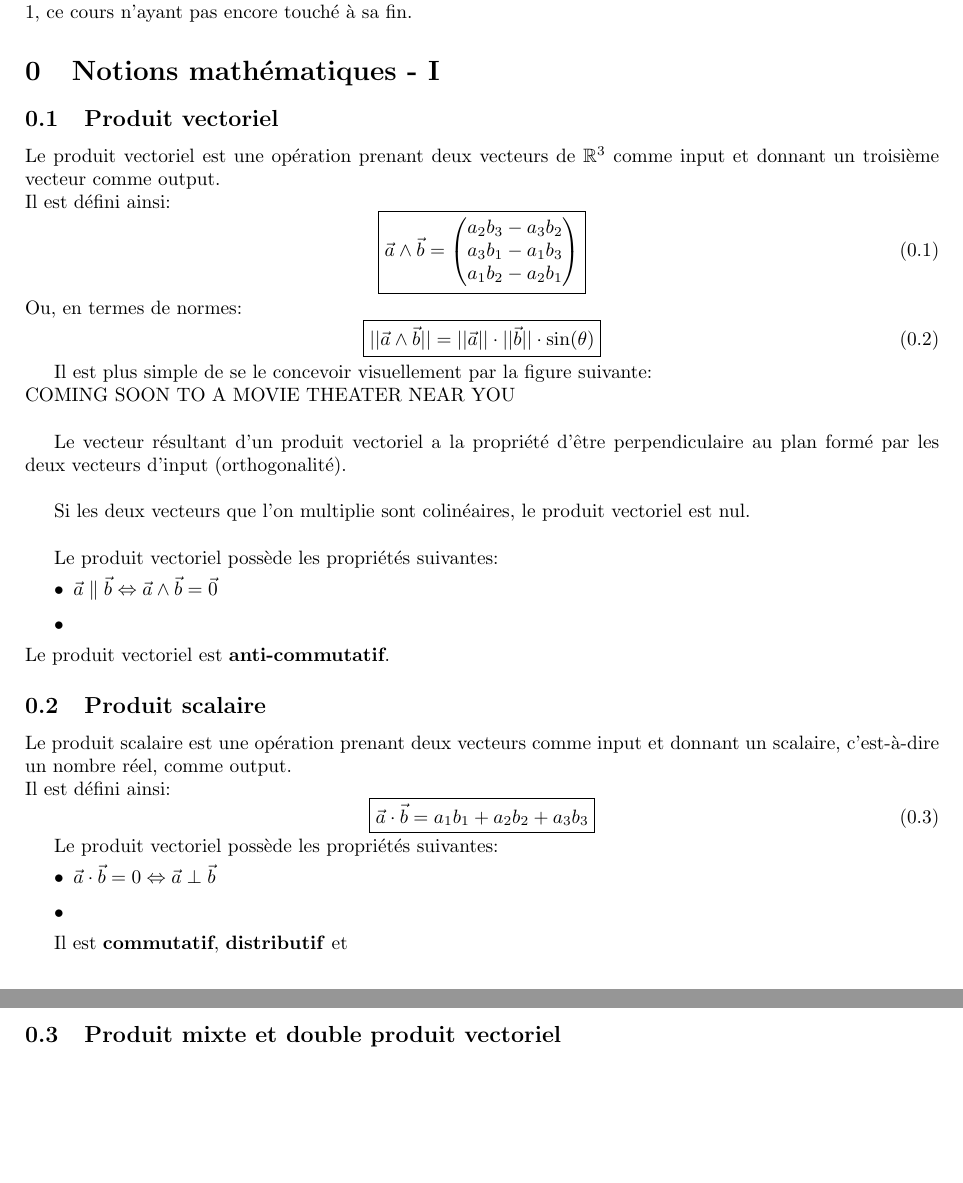
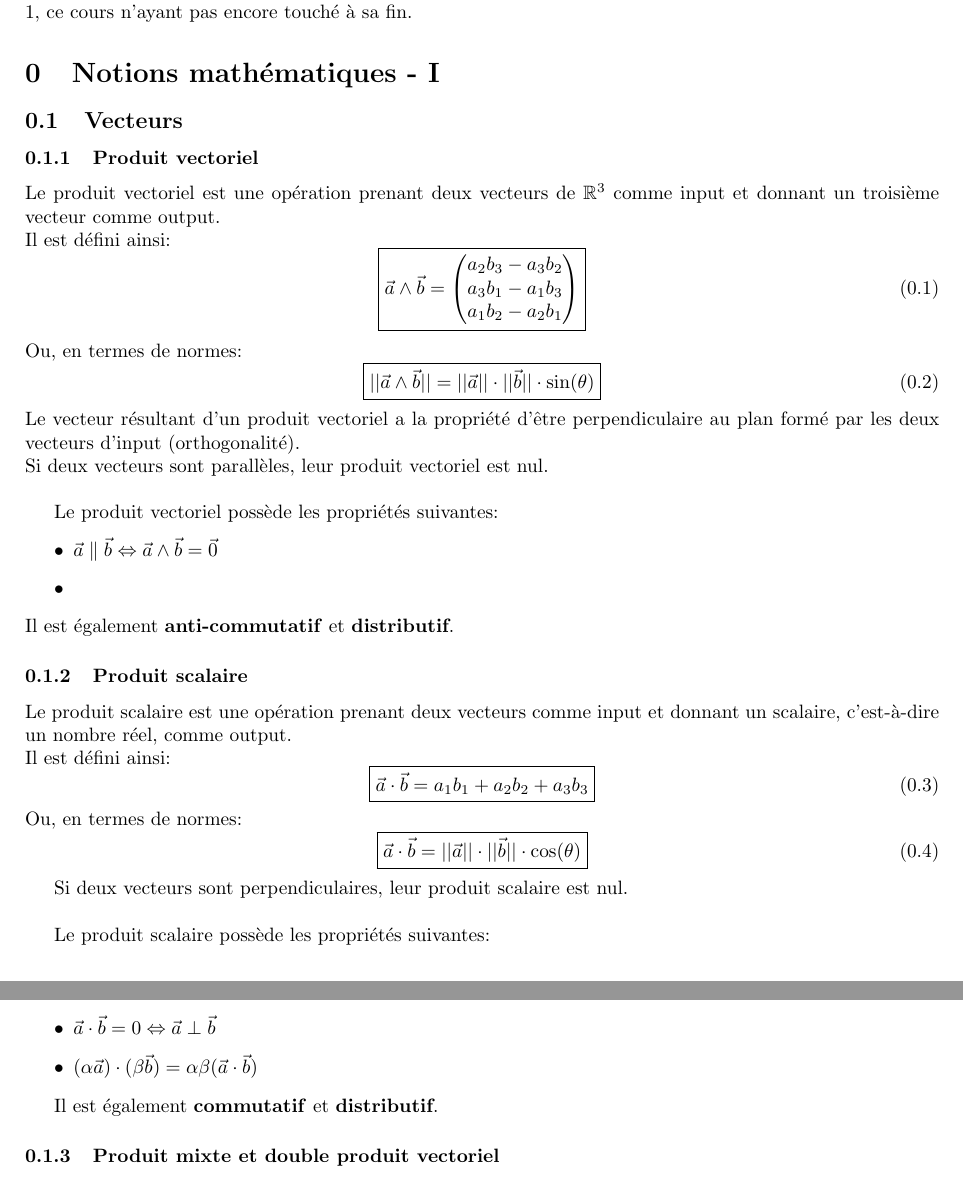
Before and after one commit to Arakniode/almighty-handbook-of-sleep-deprived-student, a LaTeX CV (BA1/physics1/Fuerbringer-Bovey-resume.tex): two parts of pages 1 and 2 of 12, joined at a grey line, cut so that both start at the same text, the shorter picture padded with empty space. Compiled offline with pdfLaTeX.

Commit message:
corrected and reorganized some more stuff in physics1 Fuerbringer Bovey resume

```diff
--- a/BA1/physics1/Fuerbringer-Bovey-resume.tex
+++ b/BA1/physics1/Fuerbringer-Bovey-resume.tex
@@ -31,7 +31,9 @@ Ce résumé est pour l'instant incomplet par rapport à l'ensemble des notions c
 
 \section{Notions mathématiques - I}
 
-\subsection{Produit vectoriel}
+\subsection{Vecteurs}
+
+\subsubsection{Produit vectoriel}
 
 Le produit vectoriel est une opération prenant deux vecteurs de \(\mathbb{R}^3\) comme input et donnant un troisième vecteur comme output. \\ %changer le voc: input, output
 Il est défini ainsi:
@@ -42,13 +44,8 @@ Ou, en termes de normes:
 \begin{equation}
 	\boxed{ ||\vec a \wedge \vec b|| = ||\vec a|| \cdot ||\vec b|| \cdot \sin(\theta) }
 \end{equation}
-
-Il est plus simple de se le concevoir visuellement par la figure suivante: \\
-	COMING SOON TO A MOVIE THEATER NEAR YOU \\
-
 Le vecteur résultant d'un produit vectoriel a la propriété d'être perpendiculaire au plan formé par les deux vecteurs d'input (orthogonalité).\\
-
-Si les deux vecteurs que l'on multiplie sont colinéaires, le produit vectoriel est nul. \\
+Si deux vecteurs sont parallèles, leur produit vectoriel est nul. \\
 
 Le produit vectoriel possède les propriétés suivantes:
 \begin{itemize}
@@ -56,25 +53,30 @@ Le produit vectoriel possède les propriétés suivantes:
 	\item
 	%TODO: A COMPLETER
 \end{itemize}
-Le produit vectoriel est 	\textbf{anti-commutatif}. %TODO: A COMPLETER
+Il est également \textbf{anti-commutatif} et \textbf{distributif}.
 
-\subsection{Produit scalaire}
+\subsubsection{Produit scalaire}
 Le produit scalaire est une opération prenant deux vecteurs comme input et donnant un scalaire, c'est-à-dire un nombre réel, comme output. \\
 Il est défini ainsi:
 \begin{equation}
 	\boxed{ \vec a \cdot \vec b = a_1b_1 + a_2b_2 + a_3b_3 }
 \end{equation}
+Ou, en termes de normes:
+\begin{equation}
+	\boxed{ \vec a \cdot \vec b = ||\vec a|| \cdot ||\vec b|| \cdot \cos(\theta) }
+\end{equation}
 
-Le produit vectoriel possède les propriétés suivantes:
+Si deux vecteurs sont perpendiculaires, leur produit scalaire est nul. \\
+
+Le produit scalaire possède les propriétés suivantes:
 \begin{itemize}
-	\item \(\vec a \cdot \vec b = 0 \Leftrightarrow \vec a \perp \vec b\)
-	\item
-	%TODO: A COMPLETER
+	\item \( \vec a \cdot \vec b = 0 \Leftrightarrow \vec a \perp \vec b \)
+	\item \( (\alpha \vec a) \cdot (\beta \vec b) = \alpha \beta (\vec a \cdot \vec b) \)
 \end{itemize}
 
-Il est \textbf{commutatif}, \textbf{distributif} et %TODO: A COMPLETER
+Il est également \textbf{commutatif} et \textbf{distributif}.
 
-\subsection{Produit mixte et double produit vectoriel}
+\subsubsection{Produit mixte et double produit vectoriel}
 Quelques propriétés des combinations du produit vectoriel et du produit scalaire:
 \begin{itemize}
 	\item \((\vec a \wedge \vec b) \cdot \vec c = (\vec c \wedge \vec a) \cdot \vec b\)
```
Also changed, not shown: BA1/physics1/Fuerbringer-Bovey-resume.pdf, BA1/physics1/Fuerbringer-Bovey-resume.tex (24 more changed lines).
